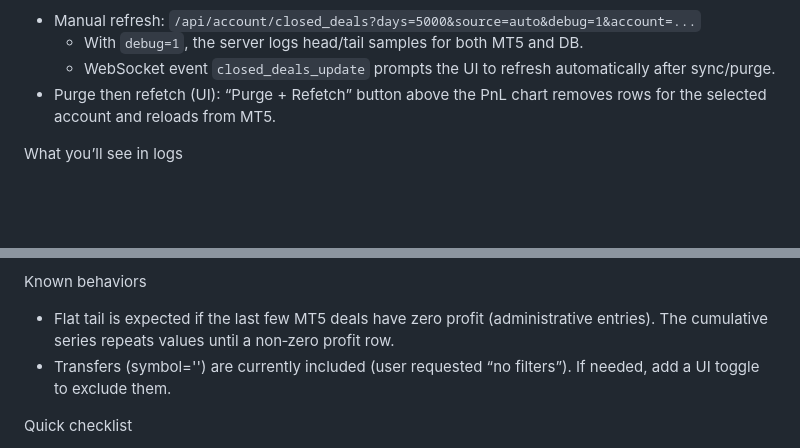
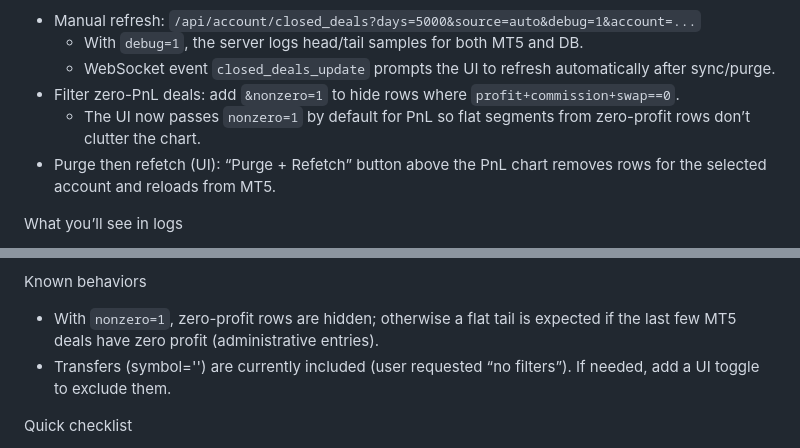
Before and after one commit to lachlanchen/MicroQuant, a Markdown page: docs/pnl_debugging.md, 2 parts joined by grey strips. Drawn GitHub-style; blank space fills up the shorter version.

Commit message:
Docs: document nonzero=1 filter for PnL and default UI behavior

```diff
--- a/docs/pnl_debugging.md
+++ b/docs/pnl_debugging.md
@@ -14,6 +14,8 @@ Endpoints and UI
 - Manual refresh: `/api/account/closed_deals?days=5000&source=auto&debug=1&account=...`
   - With `debug=1`, the server logs head/tail samples for both MT5 and DB.
   - WebSocket event `closed_deals_update` prompts the UI to refresh automatically after sync/purge.
+- Filter zero-PnL deals: add `&nonzero=1` to hide rows where `profit+commission+swap==0`.
+  - The UI now passes `nonzero=1` by default for PnL so flat segments from zero-profit rows don’t clutter the chart.
 - Purge then refetch (UI): “Purge + Refetch” button above the PnL chart removes rows for the selected account and reloads from MT5.
 
 What you’ll see in logs
@@ -35,7 +37,7 @@ Code References
   - `templates/index.html:1849` — `refreshClosedDealsSeries()` with explicit console logs and client‑side cumulative fallback.
 
 Known behaviors
-- Flat tail is expected if the last few MT5 deals have zero profit (administrative entries). The cumulative series repeats values until a non‑zero profit row.
+- With `nonzero=1`, zero-profit rows are hidden; otherwise a flat tail is expected if the last few MT5 deals have zero profit (administrative entries).
 - Transfers (symbol='') are currently included (user requested “no filters”). If needed, add a UI toggle to exclude them.
 
 Quick checklist
```
